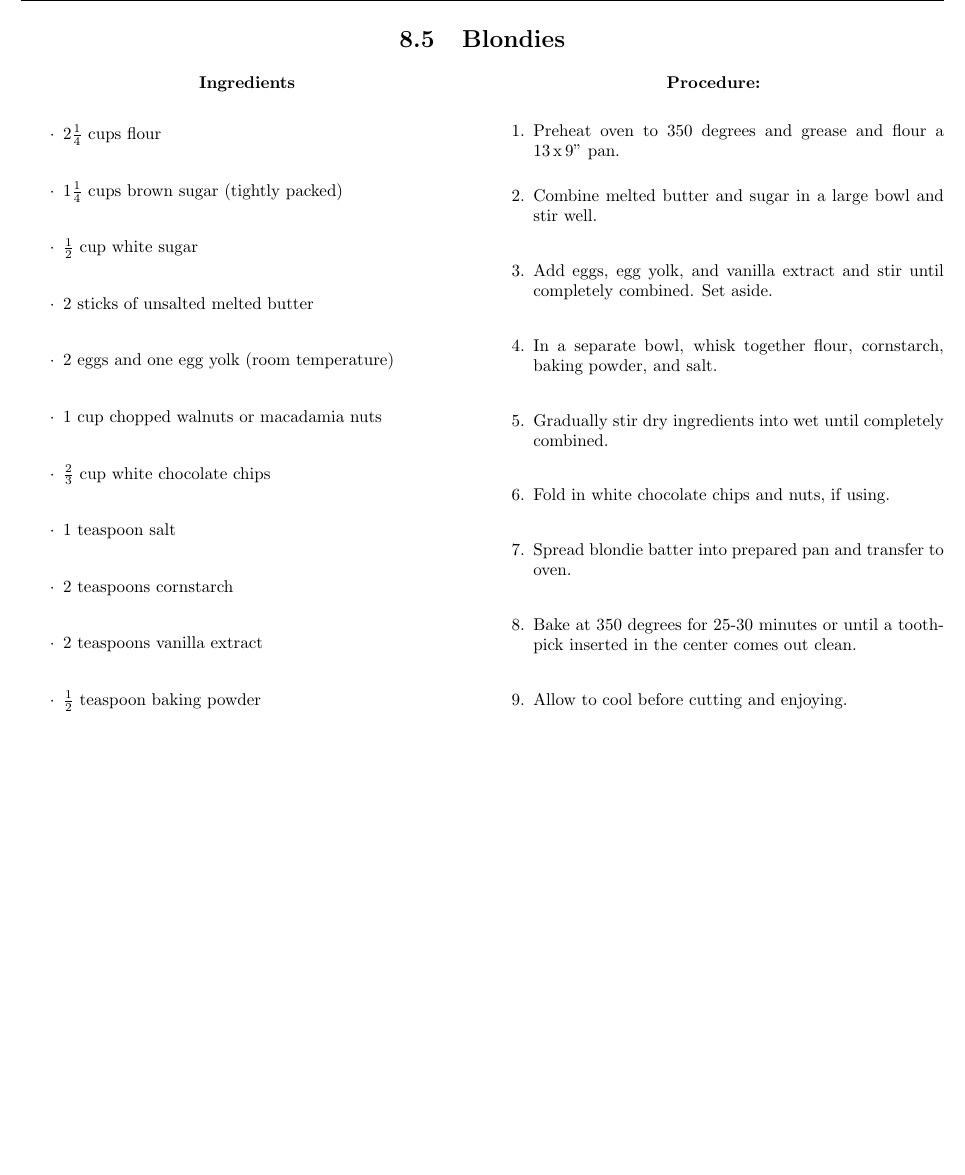
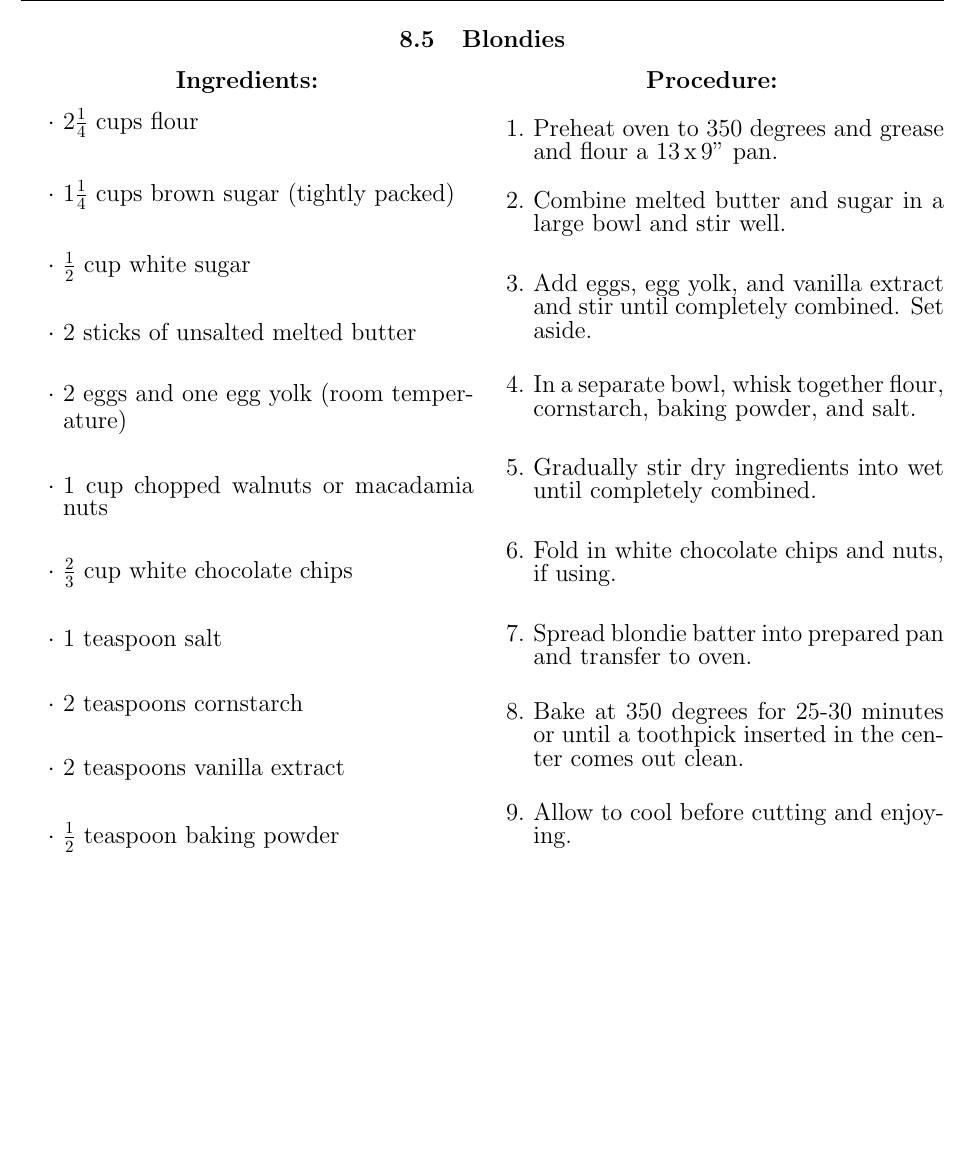
Before and after one commit to sabrinathekitchenwitch/Sabrina-s-Recipes, a LaTeX thesis (Main.tex, which reads Baked Goods/Blondies/Blondies.tex): part of page 29 of 31, cut so that both start at the same text. Compiled offline with pdfLaTeX.

Commit message:
Add files via upload

```diff
--- a/Baked Goods/Blondies/Blondies.tex
+++ b/Baked Goods/Blondies/Blondies.tex
@@ -1,6 +1,8 @@
 \begin{multicols}{2}
-\textbf{Ingredients}
+\fontsize{14}{1.5}\selectfont
+\textbf{Ingredients:}
 \begin{itemize}
+\setlength{\itemsep}{20pt}
 \item $2\frac{1}{4}$ cups flour
 \item $1\frac{1}{4}$ cups brown sugar (tightly packed)
 \item $\frac{1}{2}$ cup white sugar
```
